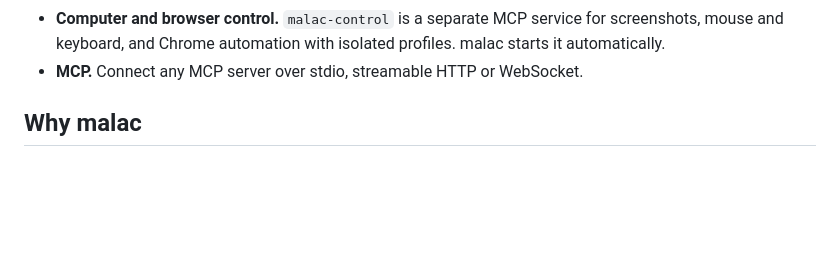
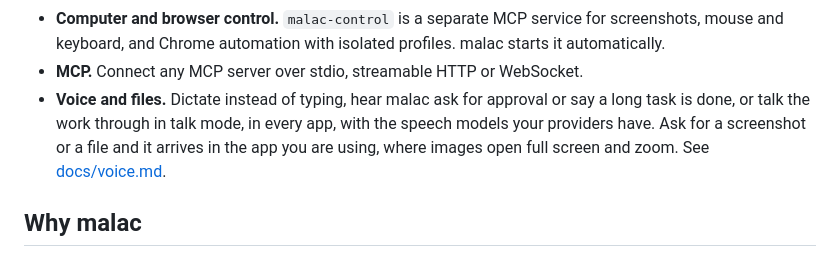
Before and after one commit to lobirus/malac, a Markdown page: README.md, the part around the change. GitHub-like rendering; blank space fills up the shorter version.

Commit message:
Docs: voice and shared files in the README and per app
Co-Authored-By: Claude Opus 5.5 <noreply@anthropic.com>

```diff
--- a/README.md
+++ b/README.md
@@ -17,6 +17,7 @@
 - **Memory.** Markdown memory files, optionally indexed in Milvus (self-hosted or remote) for semantic recall.
 - **Computer and browser control.** `malac-control` is a separate MCP service for screenshots, mouse and keyboard, and Chrome automation with isolated profiles. malac starts it automatically.
 - **MCP.** Connect any MCP server over stdio, streamable HTTP or WebSocket.
+- **Voice and files.** Dictate instead of typing, hear malac ask for approval or say a long task is done, or talk the work through in talk mode, in every app, with the speech models your providers have. Ask for a screenshot or a file and it arrives in the app you are using, where images open full screen and zoom. See [docs/voice.md](docs/voice.md).
 
 ## Why malac
 
```
Also changed, not shown: docs/voice.md (+7 -3 lines).
